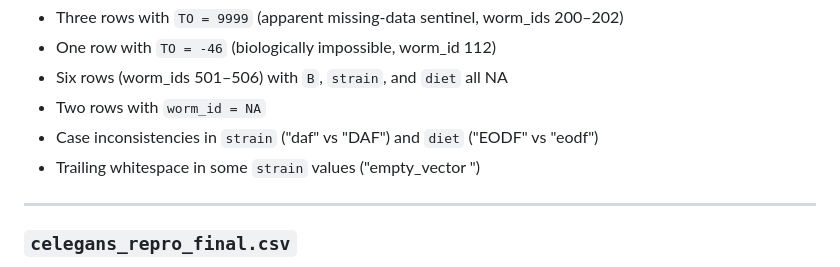
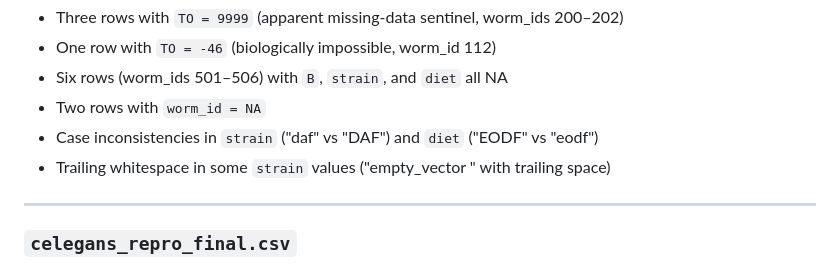
Before and after one commit to Philip-Leftwich/osf-test, a Markdown page: README.md, the part around the change. Drawn GitHub-style.

```diff
--- a/README.md
+++ b/README.md
@@ -54,7 +54,7 @@ Raw individual-level observations from the *C. elegans* reproduction experiment,
 - Six rows (worm_ids 501–506) with `B`, `strain`, and `diet` all NA
 - Two rows with `worm_id = NA`
 - Case inconsistencies in `strain` ("daf" vs "DAF") and `diet` ("EODF" vs "eodf")
-- Trailing whitespace in some `strain` values ("empty\_vector ")
+- Trailing whitespace in some `strain` values ("empty_vector " with trailing space)
 
 ---
 
```
Also changed, not shown: CODE_REVIEW.md (+1 -1 lines).
